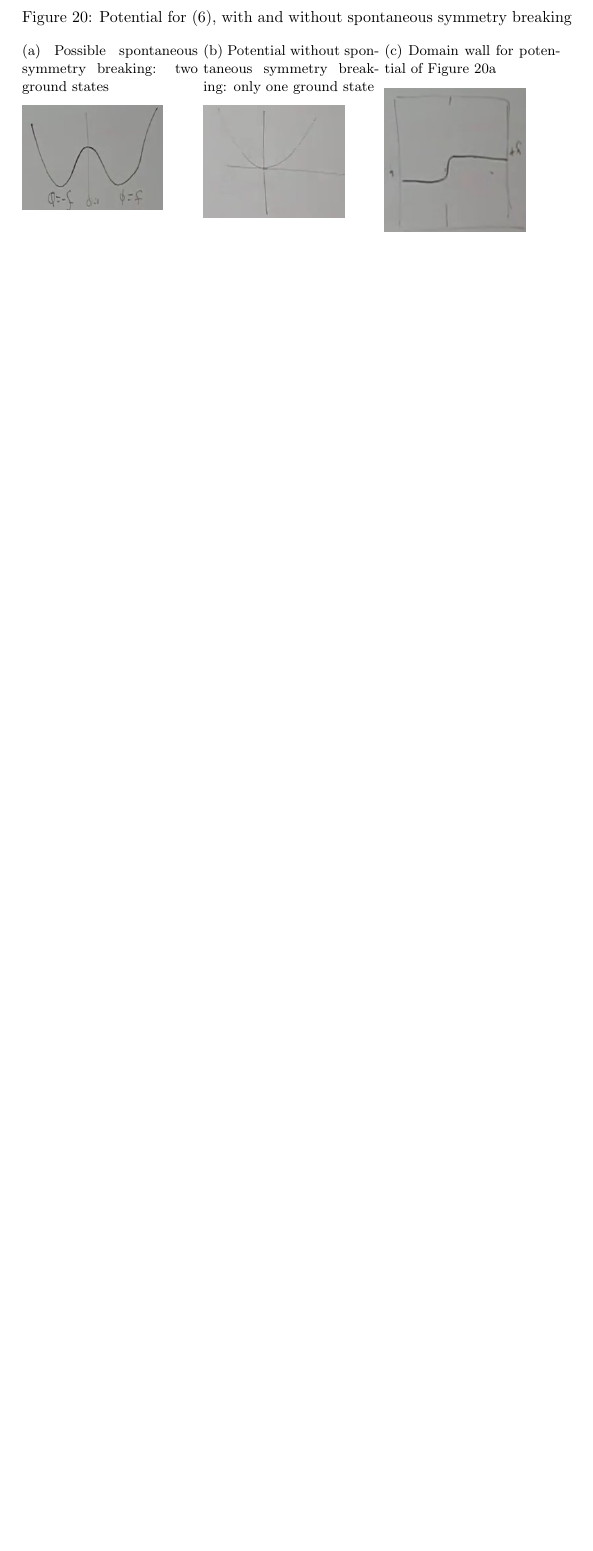
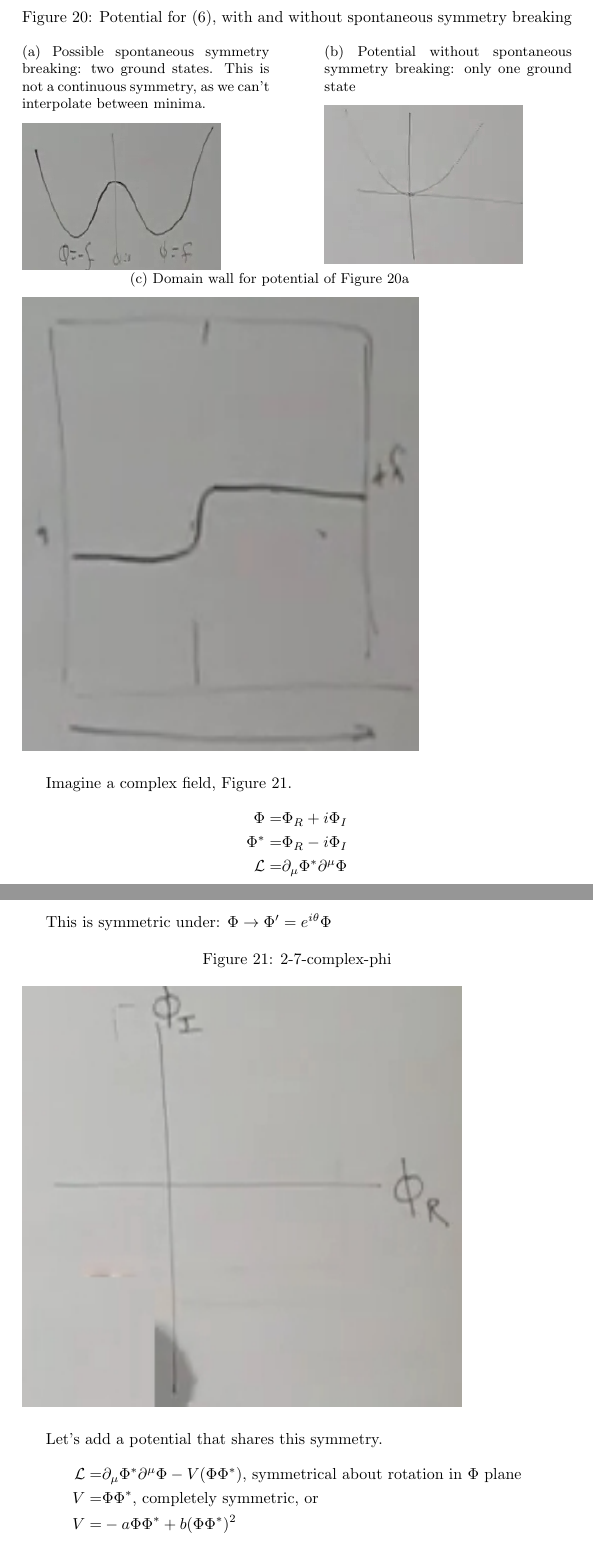
Before and after one commit to weka511/complexity, a LaTeX paper (tm/particles2.tex): part of page 33 of 34 before the commit and two parts of pages 34 and 35 of 37 after it, the two joined at a grey line, cut so that both start at the same text, the shorter picture padded with empty space. Compiled offline with pdfLaTeX.

Commit message:
Continuing Lecture 7

```diff
--- a/tm/particles2.tex
+++ b/tm/particles2.tex
@@ -989,16 +989,40 @@ Since $V$ is completely symmetric, there will be two ground states. Why can't sy
 
 \begin{figure}[H]
-	\caption[Potential for (\ref{eq:spontaneous:symmetry:L})]{Potential for (\ref{eq:spontaneous:symmetry:L}), with and without spontaneous symmetry breaking}
-	\begin{subfigure}{0.32\textwidth}
-		\caption{Possible spontaneous symmetry breaking: two ground states}\label{fig:2-7-V}
+	\caption[$V(\Phi)$ with and without spontaneous symmetry breaking]{Potential for (\ref{eq:spontaneous:symmetry:L}), with and without spontaneous symmetry breaking}
+	\begin{subfigure}[t]{0.45\textwidth}
+		\vskip 0pt
+		\caption{Possible spontaneous symmetry breaking: two ground states. This is not a continuous symmetry, as we can't interpolate between minima.}\label{fig:2-7-V}
 		\includegraphics[width=0.8\textwidth]{2-7-V}
 	\end{subfigure}
-	\begin{subfigure}{0.32\textwidth}
+	\hfill
+	\begin{subfigure}[t]{0.45\textwidth}
+		\vskip 0pt
 		\caption{Potential without spontaneous symmetry breaking: only one ground state}\label{fig:2-7-V-simple}
 		\includegraphics[width=0.8\textwidth]{2-7-V-simple}
 	\end{subfigure}
-	\begin{subfigure}{0.32\textwidth}
+	\hfill
+	\begin{subfigure}{0.9\textwidth}
 		\caption{Domain wall for potential of Figure \ref{fig:2-7-V}}\label{fig:2-7-V-domain-wall}
 		\includegraphics[width=0.8\textwidth]{2-7-V-domain-wall}
 	\end{subfigure}
 \end{figure}
+
+Imagine a complex field, Figure \ref{fig:2-7-complex-phi}.
+\begin{align*}
+	\Phi =& \Phi_R + i \Phi_I\\
+	\Phi^* =& \Phi_R - i \Phi_I\\
+	\mathcal{L} =&  \partial_\mu \Phi^* \partial^\mu \Phi
+\end{align*}
+
+This is symmetric under: $\Phi \rightarrow \Phi^\prime=e^{i \theta} \Phi$
+\begin{figure}[H]
+	\caption{2-7-complex-phi}\label{fig:2-7-complex-phi}
+	\includegraphics[width=0.8\textwidth]{2-7-complex-phi}
+\end{figure}
+
+Let's add a potential that shares this symmetry.
+\begin{align*}
+\mathcal{L} =&  \partial_\mu \Phi^* \partial^\mu \Phi -V(\Phi \Phi^*) \text{, symmetrical about rotation in $\Phi$ plane}\\
+V =& \Phi \Phi^* \text{, completely symmetric} \text{, or}\\
+V=& -a \Phi \Phi^* + b (\Phi \Phi^*)^2
+\end{align*}
```
Also changed, not shown: tm/figs/2-7-V-quad.jpg (added), tm/figs/2-7-V-quartic-domain-wall.jpg (added), tm/figs/2-7-V-quartic.jpg (added), tm/figs/2-7-complex-phi.jpg (added), tm/particles2.tex (29 more changed lines).
